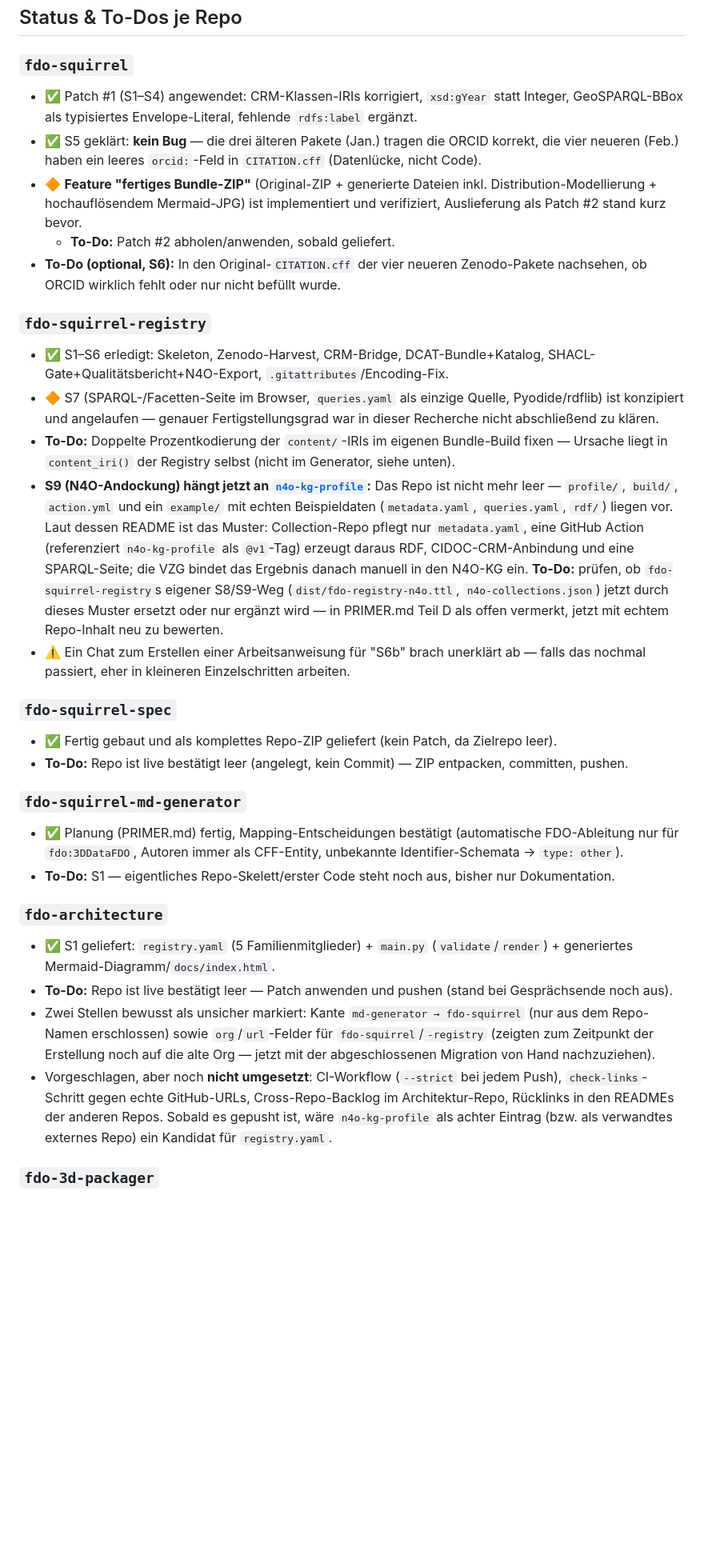
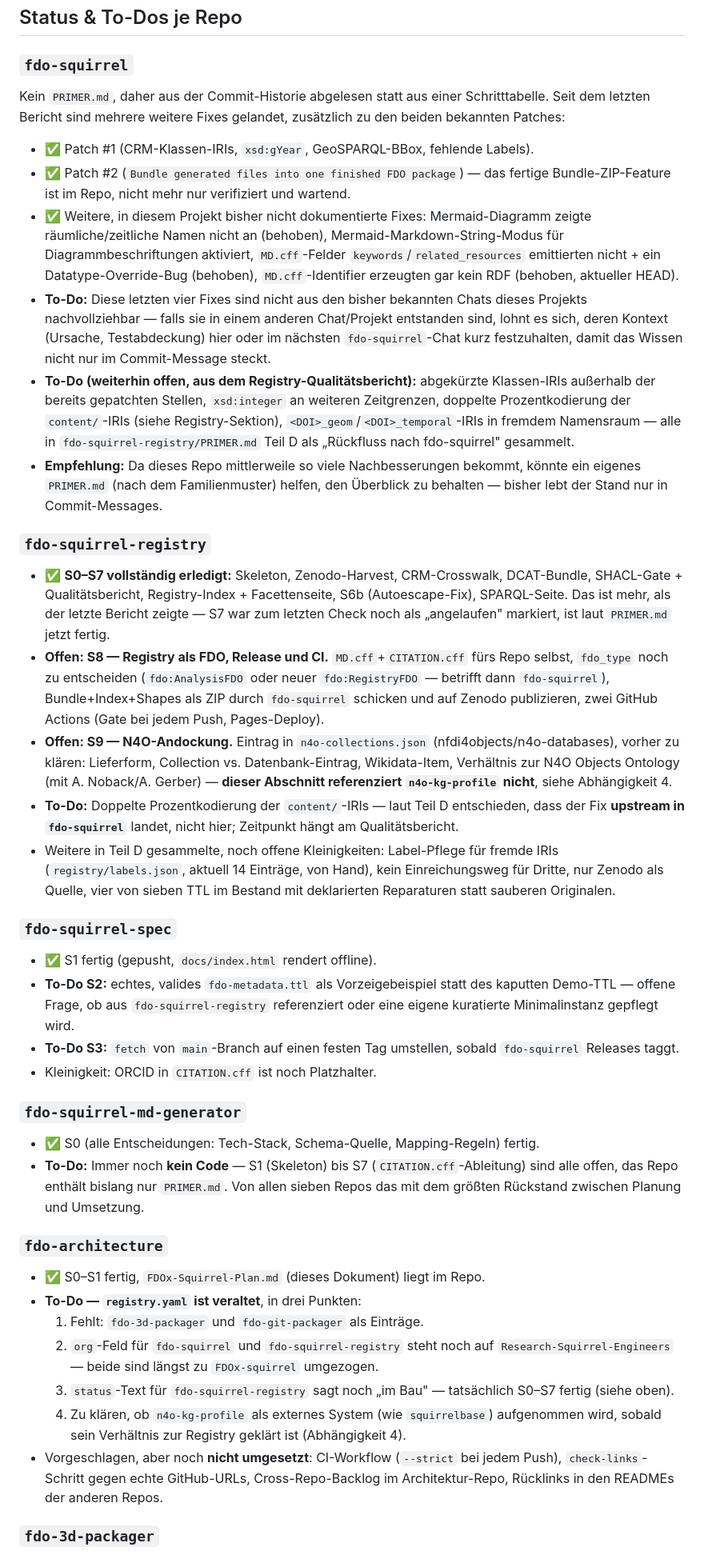
Before and after one commit to FDOx-squirrel/fdo-architecture, a Markdown page: FDOx-Squirrel-Plan.md, the part around one of its changes. Shown at 80% size. GitHub-like rendering; blank space fills up the shorter version.

```diff
--- a/FDOx-Squirrel-Plan.md
+++ b/FDOx-Squirrel-Plan.md
@@ -27,31 +27,38 @@ Alle sieben Repos liegen jetzt unter **[github.com/FDOx-squirrel](https://github
 ## Status & To-Dos je Repo
 
 ### `fdo-squirrel`
-- ✅ Patch #1 (S1–S4) angewendet: CRM-Klassen-IRIs korrigiert, `xsd:gYear` statt Integer, GeoSPARQL-BBox als typisiertes Envelope-Literal, fehlende `rdfs:label` ergänzt.
-- ✅ S5 geklärt: **kein Bug** — die drei älteren Pakete (Jan.) tragen die ORCID korrekt, die vier neueren (Feb.) haben ein leeres `orcid:`-Feld in `CITATION.cff` (Datenlücke, nicht Code).
-- 🔶 **Feature "fertiges Bundle-ZIP"** (Original-ZIP + generierte Dateien inkl. Distribution-Modellierung + hochauflösendem Mermaid-JPG) ist implementiert und verifiziert, Auslieferung als Patch #2 stand kurz bevor.
-  - **To-Do:** Patch #2 abholen/anwenden, sobald geliefert.
-- **To-Do (optional, S6):** In den Original-`CITATION.cff` der vier neueren Zenodo-Pakete nachsehen, ob ORCID wirklich fehlt oder nur nicht befüllt wurde.
+Kein `PRIMER.md`, daher aus der Commit-Historie abgelesen statt aus einer Schritttabelle. Seit dem letzten Bericht sind mehrere weitere Fixes gelandet, zusätzlich zu den beiden bekannten Patches:
+- ✅ Patch #1 (CRM-Klassen-IRIs, `xsd:gYear`, GeoSPARQL-BBox, fehlende Labels).
+- ✅ Patch #2 (`Bundle generated files into one finished FDO package`) — das fertige Bundle-ZIP-Feature ist im Repo, nicht mehr nur verifiziert und wartend.
+- ✅ Weitere, in diesem Projekt bisher nicht dokumentierte Fixes: Mermaid-Diagramm zeigte räumliche/zeitliche Namen nicht an (behoben), Mermaid-Markdown-String-Modus für Diagrammbeschriftungen aktiviert, `MD.cff`-Felder `keywords`/`related_resources` emittierten nicht + ein Datatype-Override-Bug (behoben), `MD.cff`-Identifier erzeugten gar kein RDF (behoben, aktueller HEAD).
+- **To-Do:** Diese letzten vier Fixes sind nicht aus den bisher bekannten Chats dieses Projekts nachvollziehbar — falls sie in einem anderen Chat/Projekt entstanden sind, lohnt es sich, deren Kontext (Ursache, Testabdeckung) hier oder im nächsten `fdo-squirrel`-Chat kurz festzuhalten, damit das Wissen nicht nur im Commit-Message steckt.
+- **To-Do (weiterhin offen, aus dem Registry-Qualitätsbericht):** abgekürzte Klassen-IRIs außerhalb der bereits gepatchten Stellen, `xsd:integer` an weiteren Zeitgrenzen, doppelte Prozentkodierung der `content/`-IRIs (siehe Registry-Sektion), `<DOI>_geom`/`<DOI>_temporal`-IRIs in fremdem Namensraum — alle in `fdo-squirrel-registry/PRIMER.md` Teil D als „Rückfluss nach fdo-squirrel" gesammelt.
+- **Empfehlung:** Da dieses Repo mittlerweile so viele Nachbesserungen bekommt, könnte ein eigenes `PRIMER.md` (nach dem Familienmuster) helfen, den Überblick zu behalten — bisher lebt der Stand nur in Commit-Messages.
 
 ### `fdo-squirrel-registry`
-- ✅ S1–S6 erledigt: Skeleton, Zenodo-Harvest, CRM-Bridge, DCAT-Bundle+Katalog, SHACL-Gate+Qualitätsbericht+N4O-Export, `.gitattributes`/Encoding-Fix.
-- 🔶 S7 (SPARQL-/Facetten-Seite im Browser, `queries.yaml` als einzige Quelle, Pyodide/rdflib) ist konzipiert und angelaufen — genauer Fertigstellungsgrad war in dieser Recherche nicht abschließend zu klären.
-- **To-Do:** Doppelte Prozentkodierung der `content/`-IRIs im eigenen Bundle-Build fixen — Ursache liegt in `content_iri()` der Registry selbst (nicht im Generator, siehe unten).
-- **S9 (N4O-Andockung) hängt jetzt an [`n4o-kg-profile`](https://github.com/n4o-rse/n4o-kg-profile):** Das Repo ist nicht mehr leer — `profile/`, `build/`, `action.yml` und ein `example/` mit echten Beispieldaten (`metadata.yaml`, `queries.yaml`, `rdf/`) liegen vor. Laut dessen README ist das Muster: Collection-Repo pflegt nur `metadata.yaml`, eine GitHub Action (referenziert `n4o-kg-profile` als `@v1`-Tag) erzeugt daraus RDF, CIDOC-CRM-Anbindung und eine SPARQL-Seite; die VZG bindet das Ergebnis danach manuell in den N4O-KG ein. **To-Do:** prüfen, ob `fdo-squirrel-registry`s eigener S8/S9-Weg (`dist/fdo-registry-n4o.ttl`, `n4o-collections.json`) jetzt durch dieses Muster ersetzt oder nur ergänzt wird — in PRIMER.md Teil D als offen vermerkt, jetzt mit echtem Repo-Inhalt neu zu bewerten.
-- ⚠️ Ein Chat zum Erstellen einer Arbeitsanweisung für "S6b" brach unerklärt ab — falls das nochmal passiert, eher in kleineren Einzelschritten arbeiten.
+- ✅ **S0–S7 vollständig erledigt:** Skeleton, Zenodo-Harvest, CRM-Crosswalk, DCAT-Bundle, SHACL-Gate + Qualitätsbericht, Registry-Index + Facettenseite, S6b (Autoescape-Fix), SPARQL-Seite. Das ist mehr, als der letzte Bericht zeigte — S7 war zum letzten Check noch als „angelaufen" markiert, ist laut `PRIMER.md` jetzt fertig.
+- **Offen: S8 — Registry als FDO, Release und CI.** `MD.cff`+`CITATION.cff` fürs Repo selbst, `fdo_type` noch zu entscheiden (`fdo:AnalysisFDO` oder neuer `fdo:RegistryFDO` — betrifft dann `fdo-squirrel`), Bundle+Index+Shapes als ZIP durch `fdo-squirrel` schicken und auf Zenodo publizieren, zwei GitHub Actions (Gate bei jedem Push, Pages-Deploy).
+- **Offen: S9 — N4O-Andockung.** Eintrag in `n4o-collections.json` (nfdi4objects/n4o-databases), vorher zu klären: Lieferform, Collection vs. Datenbank-Eintrag, Wikidata-Item, Verhältnis zur N4O Objects Ontology (mit A. Noback/A. Gerber) — **dieser Abschnitt referenziert `n4o-kg-profile` nicht**, siehe Abhängigkeit 4.
+- **To-Do:** Doppelte Prozentkodierung der `content/`-IRIs — laut Teil D entschieden, dass der Fix **upstream in `fdo-squirrel`** landet, nicht hier; Zeitpunkt hängt am Qualitätsbericht.
+- Weitere in Teil D gesammelte, noch offene Kleinigkeiten: Label-Pflege für fremde IRIs (`registry/labels.json`, aktuell 14 Einträge, von Hand), kein Einreichungsweg für Dritte, nur Zenodo als Quelle, vier von sieben TTL im Bestand mit deklarierten Reparaturen statt sauberen Originalen.
 
 ### `fdo-squirrel-spec`
-- ✅ Fertig gebaut und als komplettes Repo-ZIP geliefert (kein Patch, da Zielrepo leer).
-- **To-Do:** Repo ist live bestätigt leer (angelegt, kein Commit) — ZIP entpacken, committen, pushen.
+- ✅ S1 fertig (gepusht, `docs/index.html` rendert offline).
+- **To-Do S2:** echtes, valides `fdo-metadata.ttl` als Vorzeigebeispiel statt des kaputten Demo-TTL — offene Frage, ob aus `fdo-squirrel-registry` referenziert oder eine eigene kuratierte Minimalinstanz gepflegt wird.
+- **To-Do S3:** `fetch` von `main`-Branch auf einen festen Tag umstellen, sobald `fdo-squirrel` Releases taggt.
+- Kleinigkeit: ORCID in `CITATION.cff` ist noch Platzhalter.
 
 ### `fdo-squirrel-md-generator`
-- ✅ Planung (PRIMER.md) fertig, Mapping-Entscheidungen bestätigt (automatische FDO-Ableitung nur für `fdo:3DDataFDO`, Autoren immer als CFF-Entity, unbekannte Identifier-Schemata → `type: other`).
-- **To-Do:** S1 — eigentliches Repo-Skelett/erster Code steht noch aus, bisher nur Dokumentation.
+- ✅ S0 (alle Entscheidungen: Tech-Stack, Schema-Quelle, Mapping-Regeln) fertig.
+- **To-Do:** Immer noch **kein Code** — S1 (Skeleton) bis S7 (`CITATION.cff`-Ableitung) sind alle offen, das Repo enthält bislang nur `PRIMER.md`. Von allen sieben Repos das mit dem größten Rückstand zwischen Planung und Umsetzung.
 
 ### `fdo-architecture`
-- ✅ S1 geliefert: `registry.yaml` (5 Familienmitglieder) + `main.py` (`validate`/`render`) + generiertes Mermaid-Diagramm/`docs/index.html`.
-- **To-Do:** Repo ist live bestätigt leer — Patch anwenden und pushen (stand bei Gesprächsende noch aus).
-- Zwei Stellen bewusst als unsicher markiert: Kante `md-generator → fdo-squirrel` (nur aus dem Repo-Namen erschlossen) sowie `org`/`url`-Felder für `fdo-squirrel`/`-registry` (zeigten zum Zeitpunkt der Erstellung noch auf die alte Org — jetzt mit der abgeschlossenen Migration von Hand nachzuziehen).
-- Vorgeschlagen, aber noch **nicht umgesetzt**: CI-Workflow (`--strict` bei jedem Push), `check-links`-Schritt gegen echte GitHub-URLs, Cross-Repo-Backlog im Architektur-Repo, Rücklinks in den READMEs der anderen Repos. Sobald es gepusht ist, wäre `n4o-kg-profile` als achter Eintrag (bzw. als verwandtes externes Repo) ein Kandidat für `registry.yaml`.
+- ✅ S0–S1 fertig, `FDOx-Squirrel-Plan.md` (dieses Dokument) liegt im Repo.
+- **To-Do — `registry.yaml` ist veraltet**, in drei Punkten:
+  1. Fehlt: `fdo-3d-packager` und `fdo-git-packager` als Einträge.
+  2. `org`-Feld für `fdo-squirrel` und `fdo-squirrel-registry` steht noch auf `Research-Squirrel-Engineers` — beide sind längst zu `FDOx-squirrel` umgezogen.
+  3. `status`-Text für `fdo-squirrel-registry` sagt noch „im Bau" — tatsächlich S0–S7 fertig (siehe oben).
+  4. Zu klären, ob `n4o-kg-profile` als externes System (wie `squirrelbase`) aufgenommen wird, sobald sein Verhältnis zur Registry geklärt ist (Abhängigkeit 4).
+- Vorgeschlagen, aber noch **nicht umgesetzt**: CI-Workflow (`--strict` bei jedem Push), `check-links`-Schritt gegen echte GitHub-URLs, Cross-Repo-Backlog im Architektur-Repo, Rücklinks in den READMEs der anderen Repos.
 
 ### `fdo-3d-packager`
```
Also changed, not shown: other parts of FDOx-Squirrel-Plan.md (+32 -37 lines).
